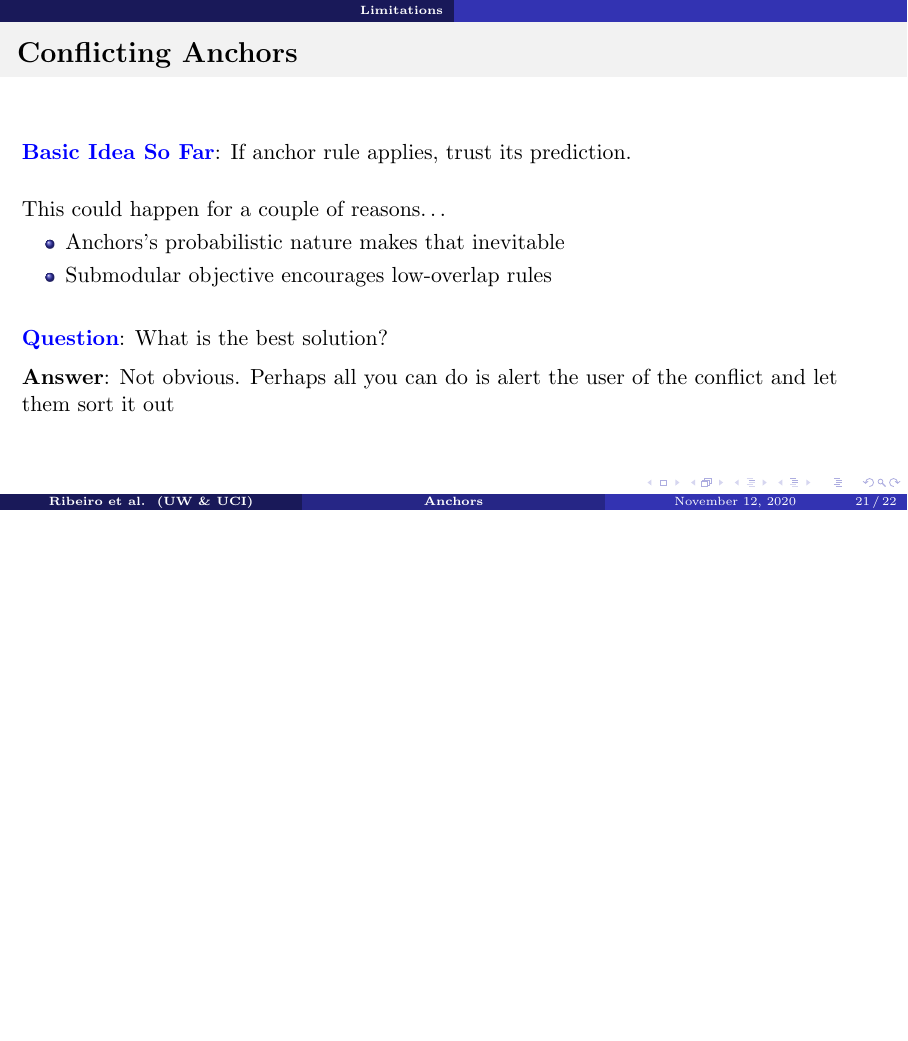
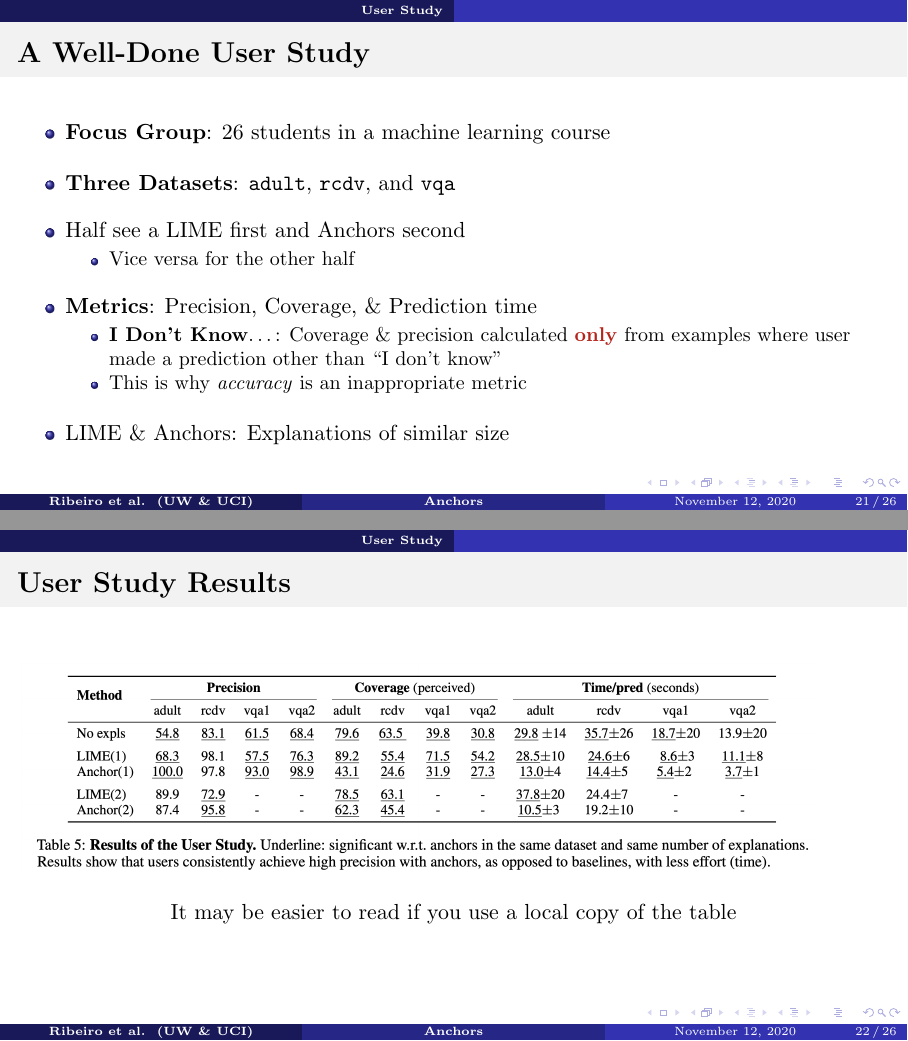
Before and after one commit to ZaydH/cis607_xai, LaTeX slides (anchors/anchors.tex, which reads anchors/global_macros.tex): page 59 of 63 before the commit and pages 60 and 61 of 70 after it, the two joined at a grey line, the shorter picture padded with empty space. Compiled offline with pdfLaTeX.

Commit message:
Anchors: Additional improvements to the slides

```diff
--- a/anchors/anchors.tex
+++ b/anchors/anchors.tex
@@ -230,10 +230,10 @@
 \begin{frame}{Let's Get Technical: Part~1}
   \onslide<+->{\textbf{Two New Metrics}: \textbf{\blue{Precision}} \& \textbf{\blue{Coverage}}}
 
-  \vspace{20pt}
+  \vspace{16pt}
   \onslide<+->{\textbf{\blue{Precision}}: What is the definition?
 
-    \vspace{10pt}
+    \vspace{4pt}
     \onslide<+->{%\textbf{Standard Definition}:
       \begin{equation}
         \xxcancel<+->{\text{Precision} \defeq \frac{TP}{TP + FP}}
@@ -241,4 +241,3 @@
     }
 
     \vspace{12pt}
-    \onslide<+->{\textbf{\blue{Question}}: What is an intuitive explanation for why this definition is wrong?}
@@ -426,3 +429,30 @@
   \end{columns}
 \end{frame}
 
+\section{User Study}
+
+\begin{frame}{A Well-Done User Study}
+  \begin{itemize}
+    \setlength{\itemsep}{12pt}
+    \item \textbf{Focus Group}: 26~students in a machine learning course
+    \item \textbf{Three Datasets}: \texttt{adult}, \texttt{rcdv}, and \texttt{vqa}
+    \item Half see a LIME first and Anchors second
+      \begin{itemize}
+        \item Vice versa for the other half
+      \end{itemize}
+    \item \textbf{Metrics}: Precision, Coverage, \& Prediction time
+      \begin{itemize}[<+->]
+        \item \textbf{I Don't Know}\ldots: Coverage \& precision calculated \red{\textbf{only}} from examples where user made a prediction other than ``I don't know''
+        \item This is why \textit{accuracy} is an inappropriate metric
+      \end{itemize}
+    \item LIME \& Anchors: Explanations of similar size
+  \end{itemize}
+\end{frame}
+
+\begin{frame}{User Study Results}
+  \includegraphics[scale=0.25]{img/user_study.png}
+
+  \begin{center}
+    It may be easier to read if you use a local copy of the table
+  \end{center}
+\end{frame}
--- a/anchors/global_macros.tex
+++ b/anchors/global_macros.tex
@@ -20,7 +20,7 @@
 % Imported via UltiSnips
 % \usepackage{xcolor}
 \newcommand{\colortext}[2]{{\color{#1} #2}}
-\newcommand{\red}[1]{\colortext{red}{#1}}
+\newcommand{\red}[1]{\colortext{BrickRed}{#1}}
 \newcommand{\blue}[1]{\colortext{blue}{#1}}
 \newcommand{\green}[1]{\colortext{ForestGreen}{#1}}
 
```
Also changed, not shown: anchors/img/user_study.png (added), anchors/anchors.tex (39 more changed lines).
